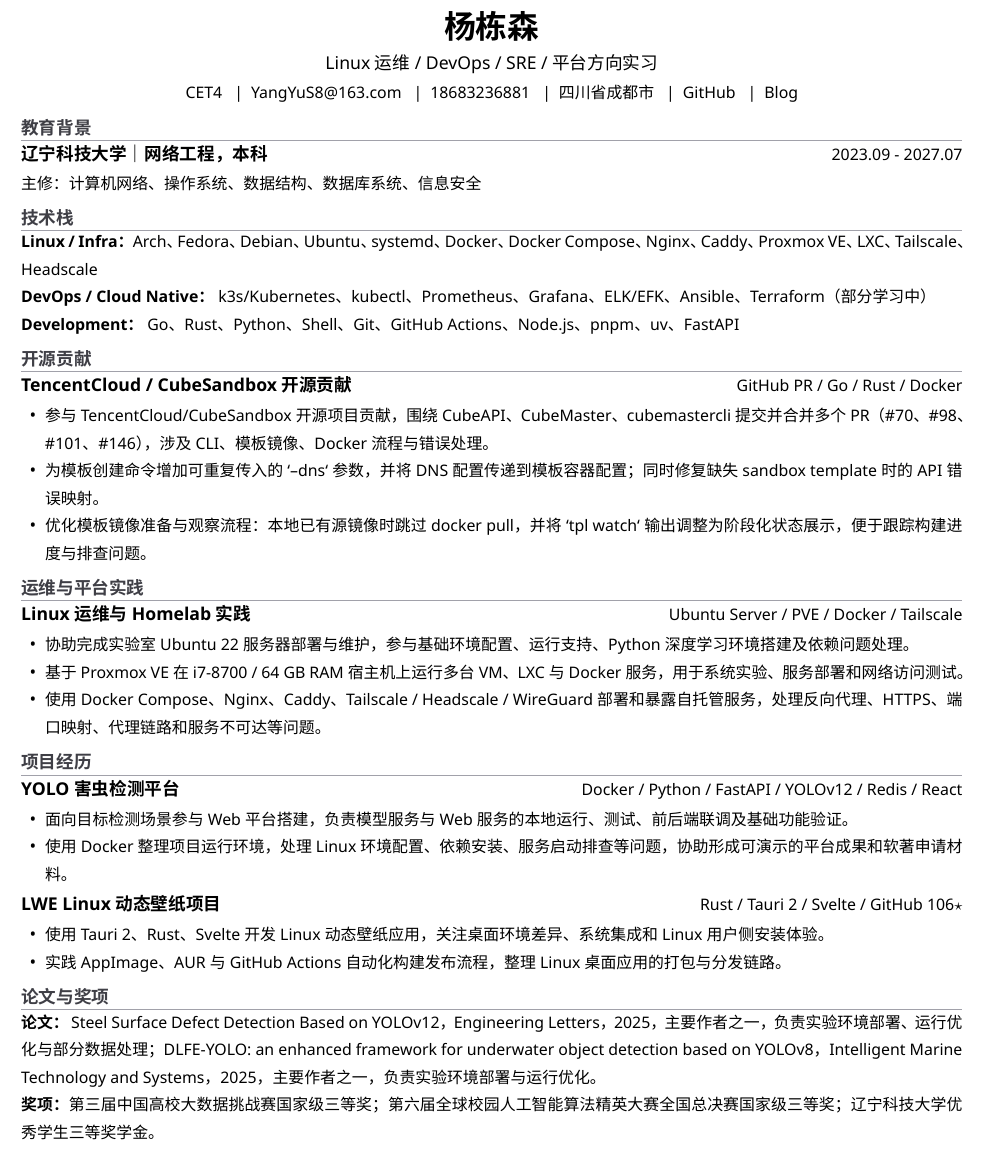
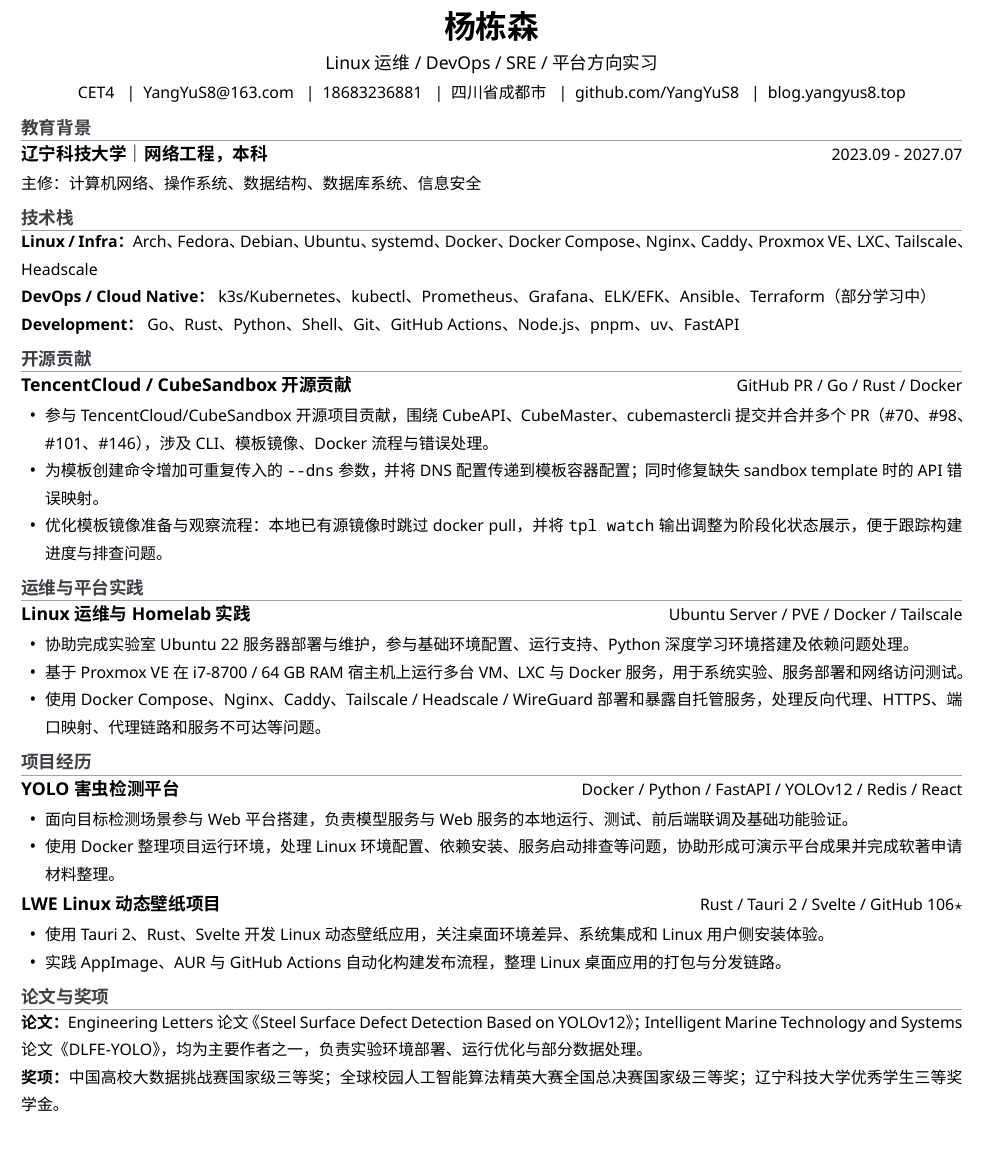
Before and after one commit to YangYuS8/resume, a LaTeX CV (resume.tex): part of the page, cut so that both start at the same text. Compiled offline with XeLaTeX.

Commit message:
更新简历内容，优化联系方式格式，增加开源项目链接，调整部分描述以提升可读性

```diff
--- a/resume.tex
+++ b/resume.tex
@@ -48,7 +48,7 @@
   \vspace{0.15em}
   {\normalsize Linux 运维 / DevOps / SRE / 平台方向实习\par}
   \vspace{0.2em}
-  {\small CET4 \enspace|\enspace \href{mailto:YangYuS8@163.com}{YangYuS8@163.com} \enspace|\enspace 18683236881 \enspace|\enspace 四川省成都市 \enspace|\enspace \href{https://github.com/YangYuS8}{GitHub} \enspace|\enspace \href{https://blog.yangyus8.top}{Blog}\par}
+  {\small CET4 \enspace|\enspace \href{mailto:YangYuS8@163.com}{YangYuS8@163.com} \enspace|\enspace 18683236881 \enspace|\enspace 四川省成都市 \enspace|\enspace \href{https://github.com/YangYuS8}{github.com/YangYuS8} \enspace|\enspace \href{https://blog.yangyus8.top}{blog.yangyus8.top}\par}
 }
 
 \resumeSection{教育背景}
@@ -63,11 +63,11 @@
 }
 
 \resumeSection{开源贡献}
-\resumeSubheading{TencentCloud / CubeSandbox 开源贡献}{GitHub PR / Go / Rust / Docker}
+\resumeSubheading{\href{https://github.com/TencentCloud/CubeSandbox}{TencentCloud / CubeSandbox 开源贡献}}{GitHub PR / Go / Rust / Docker}
 \resumeItemListStart
   \resumeItem{参与 TencentCloud/CubeSandbox 开源项目贡献，围绕 CubeAPI、CubeMaster、cubemastercli 提交并合并多个 PR（\#70、\#98、\#101、\#146），涉及 CLI、模板镜像、Docker 流程与错误处理。}
-  \resumeItem{为模板创建命令增加可重复传入的 `--dns` 参数，并将 DNS 配置传递到模板容器配置；同时修复缺失 sandbox template 时的 API 错误映射。}
-  \resumeItem{优化模板镜像准备与观察流程：本地已有源镜像时跳过 docker pull，并将 `tpl watch` 输出调整为阶段化状态展示，便于跟踪构建进度与排查问题。}
+  \resumeItem{为模板创建命令增加可重复传入的 \texttt{--dns} 参数，并将 DNS 配置传递到模板容器配置；同时修复缺失 sandbox template 时的 API 错误映射。}
+  \resumeItem{优化模板镜像准备与观察流程：本地已有源镜像时跳过 docker pull，并将 \texttt{tpl watch} 输出调整为阶段化状态展示，便于跟踪构建进度与排查问题。}
 \resumeItemListEnd
 
 \resumeSection{运维与平台实践}
@@ -82,10 +82,10 @@
 \resumeSubheading{YOLO 害虫检测平台}{Docker / Python / FastAPI / YOLOv12 / Redis / React}
 \resumeItemListStart
   \resumeItem{面向目标检测场景参与 Web 平台搭建，负责模型服务与 Web 服务的本地运行、测试、前后端联调及基础功能验证。}
-  \resumeItem{使用 Docker 整理项目运行环境，处理 Linux 环境配置、依赖安装、服务启动排查等问题，协助形成可演示的平台成果和软著申请材料。}
+  \resumeItem{使用 Docker 整理项目运行环境，处理 Linux 环境配置、依赖安装、服务启动排查等问题，协助形成可演示平台成果并完成软著申请材料整理。}
 \resumeItemListEnd
 
-\resumeSubheading{LWE Linux 动态壁纸项目}{Rust / Tauri 2 / Svelte / GitHub 106\ensuremath{\star}}
+\resumeSubheading{\href{https://github.com/YangYuS8/lwe}{LWE Linux 动态壁纸项目}}{Rust / Tauri 2 / Svelte / GitHub 106\ensuremath{\star}}
 \resumeItemListStart
   \resumeItem{使用 Tauri 2、Rust、Svelte 开发 Linux 动态壁纸应用，关注桌面环境差异、系统集成和 Linux 用户侧安装体验。}
   \resumeItem{实践 AppImage、AUR 与 GitHub Actions 自动化构建发布流程，整理 Linux 桌面应用的打包与分发链路。}
@@ -93,8 +93,8 @@
 
 \resumeSection{论文与奖项}
 {\small
-\textbf{论文：} Steel Surface Defect Detection Based on YOLOv12，Engineering Letters，2025，主要作者之一，负责实验环境部署、运行优化与部分数据处理；DLFE-YOLO: an enhanced framework for underwater object detection based on YOLOv8，Intelligent Marine Technology and Systems，2025，主要作者之一，负责实验环境部署与运行优化。 \\
-\textbf{奖项：} 第三届中国高校大数据挑战赛国家级三等奖；第六届全球校园人工智能算法精英大赛全国总决赛国家级三等奖；辽宁科技大学优秀学生三等奖学金。
+\textbf{论文：} Engineering Letters 论文《Steel Surface Defect Detection Based on YOLOv12》；Intelligent Marine Technology and Systems 论文《DLFE-YOLO》，均为主要作者之一，负责实验环境部署、运行优化与部分数据处理。 \\
+\textbf{奖项：} 中国高校大数据挑战赛国家级三等奖；全球校园人工智能算法精英大赛全国总决赛国家级三等奖；辽宁科技大学优秀学生三等奖学金。
 }
 
 \end{document}
```
Also changed, not shown: resume.pdf.
